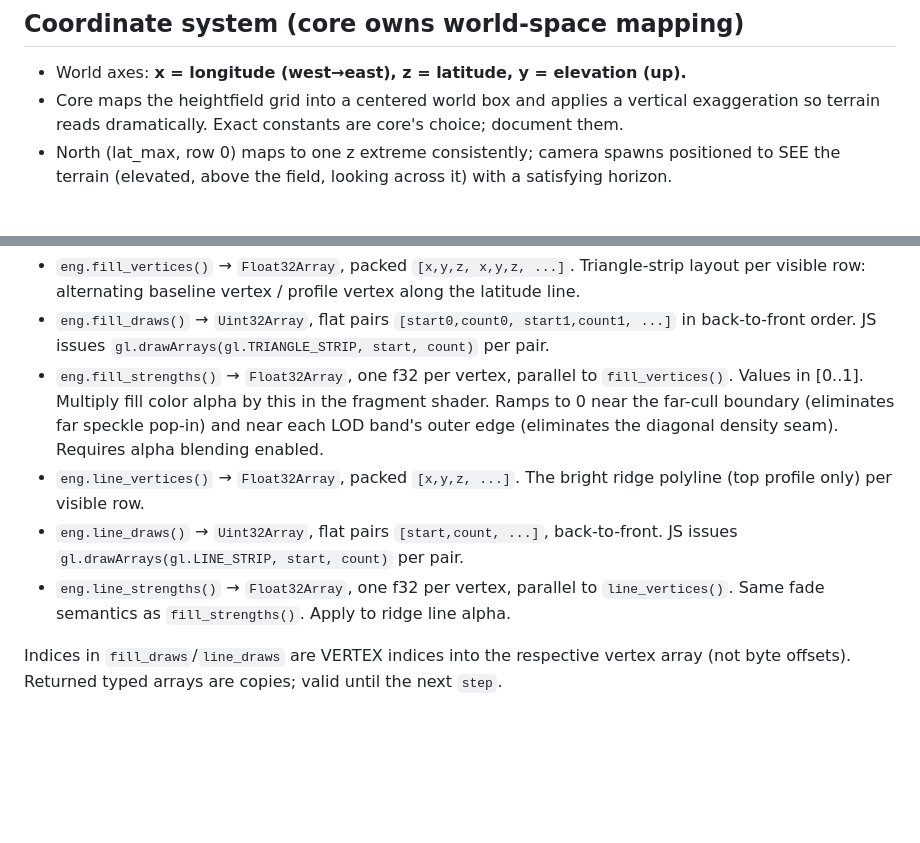
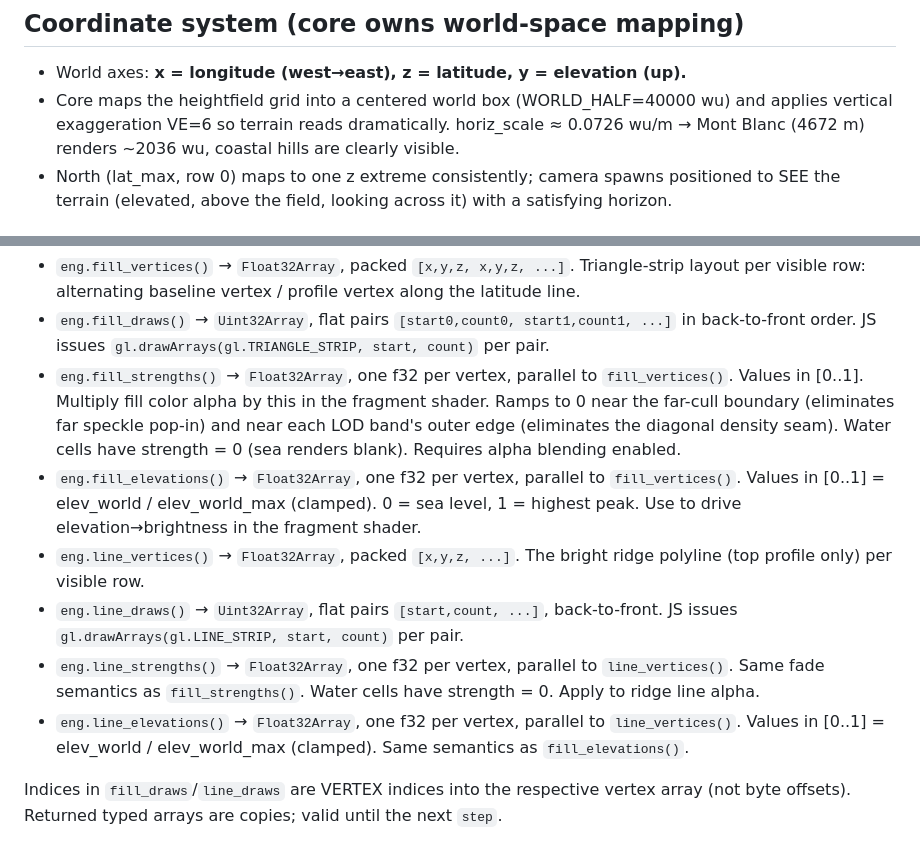
Before and after one commit to idle-intelligence/ridgeline, a Markdown page: core/API.md, 2 parts joined by grey strips. GitHub-like rendering; blank space fills up the shorter version.

Commit message:
docs: API.md — document fill_elevations/line_elevations, water strength, VE=6

```diff
--- a/core/API.md
+++ b/core/API.md
@@ -10,8 +10,9 @@ Both sides build against THIS document. If you need to change it, change it here
 
 ## Coordinate system (core owns world-space mapping)
 - World axes: **x = longitude (west→east), z = latitude, y = elevation (up).**
-- Core maps the heightfield grid into a centered world box and applies a vertical
-  exaggeration so terrain reads dramatically. Exact constants are core's choice; document them.
+- Core maps the heightfield grid into a centered world box (WORLD_HALF=40000 wu) and applies
+  vertical exaggeration VE=6 so terrain reads dramatically. horiz_scale ≈ 0.0726 wu/m →
+  Mont Blanc (4672 m) renders ~2036 wu, coastal hills are clearly visible.
 - North (lat_max, row 0) maps to one z extreme consistently; camera spawns positioned to SEE
   the terrain (elevated, above the field, looking across it) with a satisfying horizon.
 
@@ -85,13 +86,19 @@ algorithm yields the layered ridge occlusion.
 - `eng.fill_strengths()` → `Float32Array`, one f32 per vertex, parallel to `fill_vertices()`.
   Values in [0..1]. Multiply fill color alpha by this in the fragment shader.
   Ramps to 0 near the far-cull boundary (eliminates far speckle pop-in) and near each LOD
-  band's outer edge (eliminates the diagonal density seam). Requires alpha blending enabled.
+  band's outer edge (eliminates the diagonal density seam). Water cells have strength = 0
+  (sea renders blank). Requires alpha blending enabled.
+- `eng.fill_elevations()` → `Float32Array`, one f32 per vertex, parallel to `fill_vertices()`.
+  Values in [0..1] = elev_world / elev_world_max (clamped). 0 = sea level, 1 = highest peak.
+  Use to drive elevation→brightness in the fragment shader.
 - `eng.line_vertices()` → `Float32Array`, packed `[x,y,z, ...]`. The bright ridge polyline
   (top profile only) per visible row.
 - `eng.line_draws()` → `Uint32Array`, flat pairs `[start,count, ...]`, back-to-front. JS issues
   `gl.drawArrays(gl.LINE_STRIP, start, count)` per pair.
 - `eng.line_strengths()` → `Float32Array`, one f32 per vertex, parallel to `line_vertices()`.
-  Same fade semantics as `fill_strengths()`. Apply to ridge line alpha.
+  Same fade semantics as `fill_strengths()`. Water cells have strength = 0. Apply to ridge line alpha.
+- `eng.line_elevations()` → `Float32Array`, one f32 per vertex, parallel to `line_vertices()`.
+  Values in [0..1] = elev_world / elev_world_max (clamped). Same semantics as `fill_elevations()`.
 
 Indices in `fill_draws`/`line_draws` are VERTEX indices into the respective vertex array
 (not byte offsets). Returned typed arrays are copies; valid until the next `step`.
```
